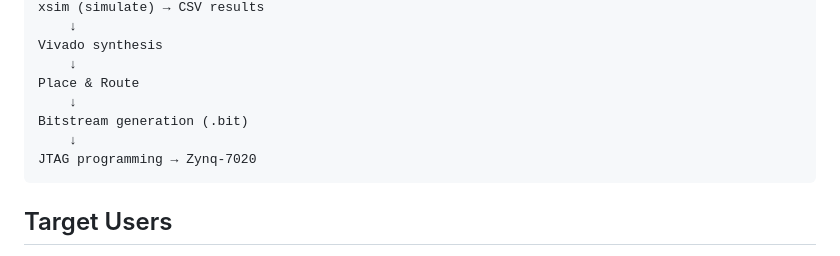
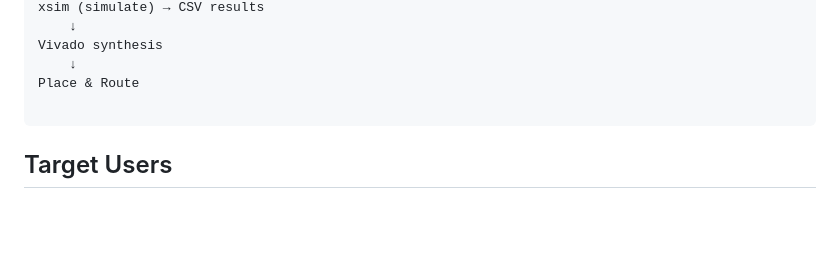
Before and after one commit to ABHICHIRU/Zynq-Xcelerate, a Markdown page: README.md, the part around the change. Drawn GitHub-style; blank space fills up the shorter version.

````diff
--- a/README.md
+++ b/README.md
@@ -112,10 +112,7 @@ xsim (simulate) → CSV results
 Vivado synthesis
     ↓
 Place & Route
-    ↓
-Bitstream generation (.bit)
-    ↓
-JTAG programming → Zynq-7020
+
 ```
 
 ## Target Users
````
